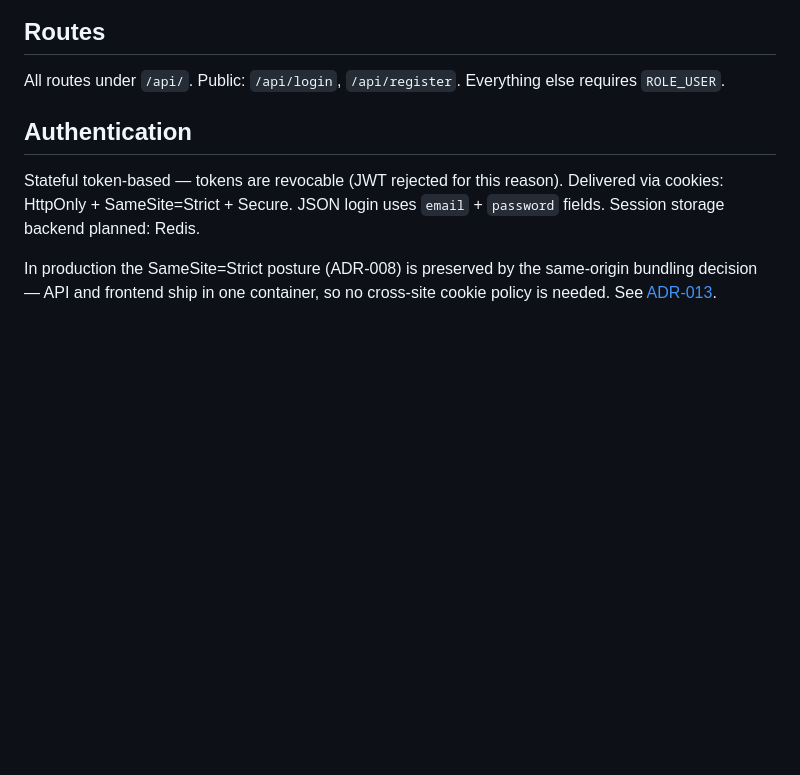
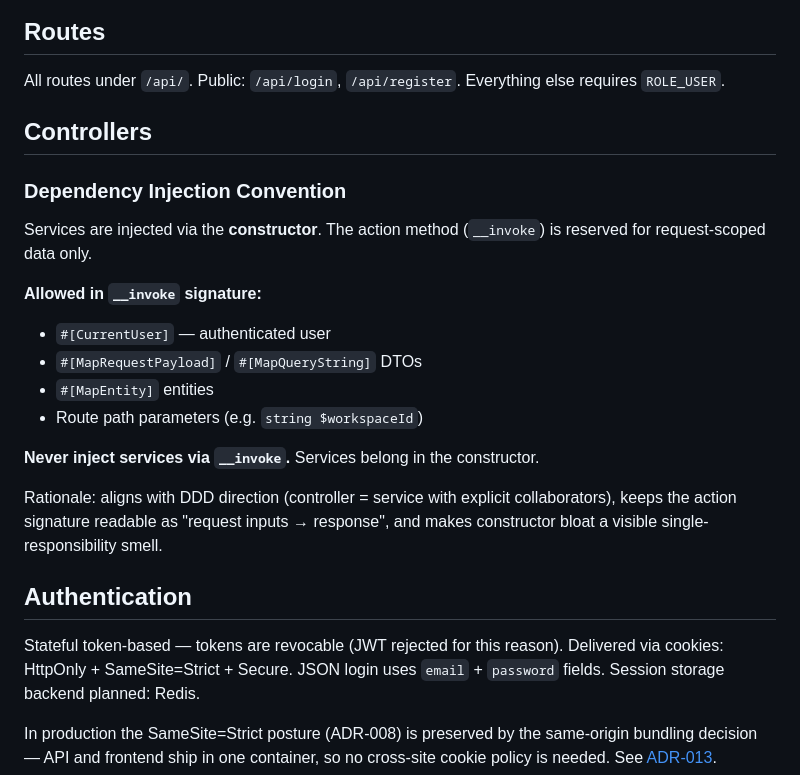
Before and after one commit to MarouaneFaris/momentum, a Markdown page: api/CONTEXT.md, the part around the change. Drawn GitHub-style; blank space fills up the shorter version.

Commit message:
docs(context): document controller DI convention (#552) (#577)
docs(context): document controller DI convention — services → constructor, request data → __invoke

Closes #552

```diff
--- a/api/CONTEXT.md
+++ b/api/CONTEXT.md
@@ -11,6 +11,22 @@ Symfony 8.0 (PHP 8.5+) REST API, served by FrankenPHP.
 ## Routes
 
 All routes under `/api/`. Public: `/api/login`, `/api/register`. Everything else requires `ROLE_USER`.
+
+## Controllers
+
+### Dependency Injection Convention
+
+Services are injected via the **constructor**. The action method (`__invoke`) is reserved for request-scoped data only.
+
+**Allowed in `__invoke` signature:**
+- `#[CurrentUser]` — authenticated user
+- `#[MapRequestPayload]` / `#[MapQueryString]` DTOs
+- `#[MapEntity]` entities
+- Route path parameters (e.g. `string $workspaceId`)
+
+**Never inject services via `__invoke`.** Services belong in the constructor.
+
+Rationale: aligns with DDD direction (controller = service with explicit collaborators), keeps the action signature readable as "request inputs → response", and makes constructor bloat a visible single-responsibility smell.
 
 ## Authentication
 
```
